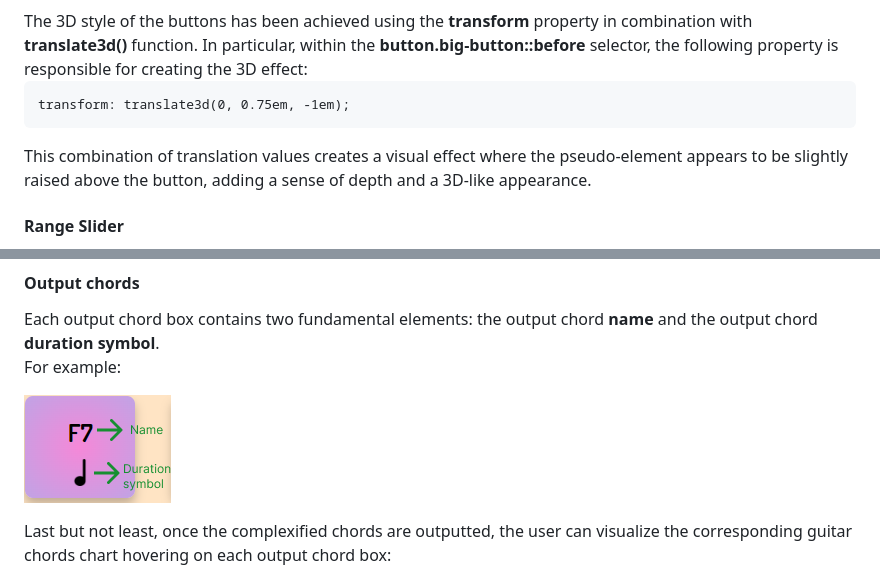
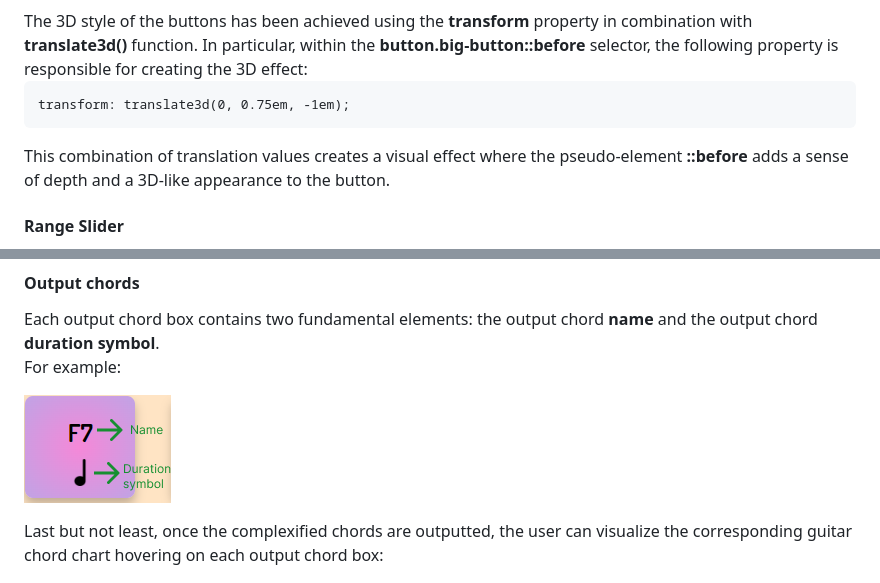
Before and after one commit to chille137/HarmonicComplexifier, a Markdown page: README.md, 2 parts joined by grey strips. Rendered like a GitHub page.

````diff
--- a/README.md
+++ b/README.md
@@ -111,7 +111,7 @@ In particular, within the <b>button.big-button::before</b> selector, the followi
 ```
 transform: translate3d(0, 0.75em, -1em);
 ```
-This combination of translation values creates a visual effect where the pseudo-element appears to be slightly raised above the button, adding a sense of depth and a 3D-like appearance.
+This combination of translation values creates a visual effect where the pseudo-element <b>::before</b> adds a sense of depth and a 3D-like appearance to the button.
 
 #### Range Slider
 Another important object which builds up this graphical interface is the input HTML element of the type <b>range</b>. \
@@ -143,7 +143,7 @@ For example:
   <img src = "readmeImgs/output.png">
 </p>
 
-Last but not least, once the complexified chords are outputted, the user can visualize the corresponding guitar chords chart hovering on each output chord box:
+Last but not least, once the complexified chords are outputted, the user can visualize the corresponding guitar chord chart hovering on each output chord box:
 <p>
   <img src = "readmeImgs/guitar.png">
 </p>
````
